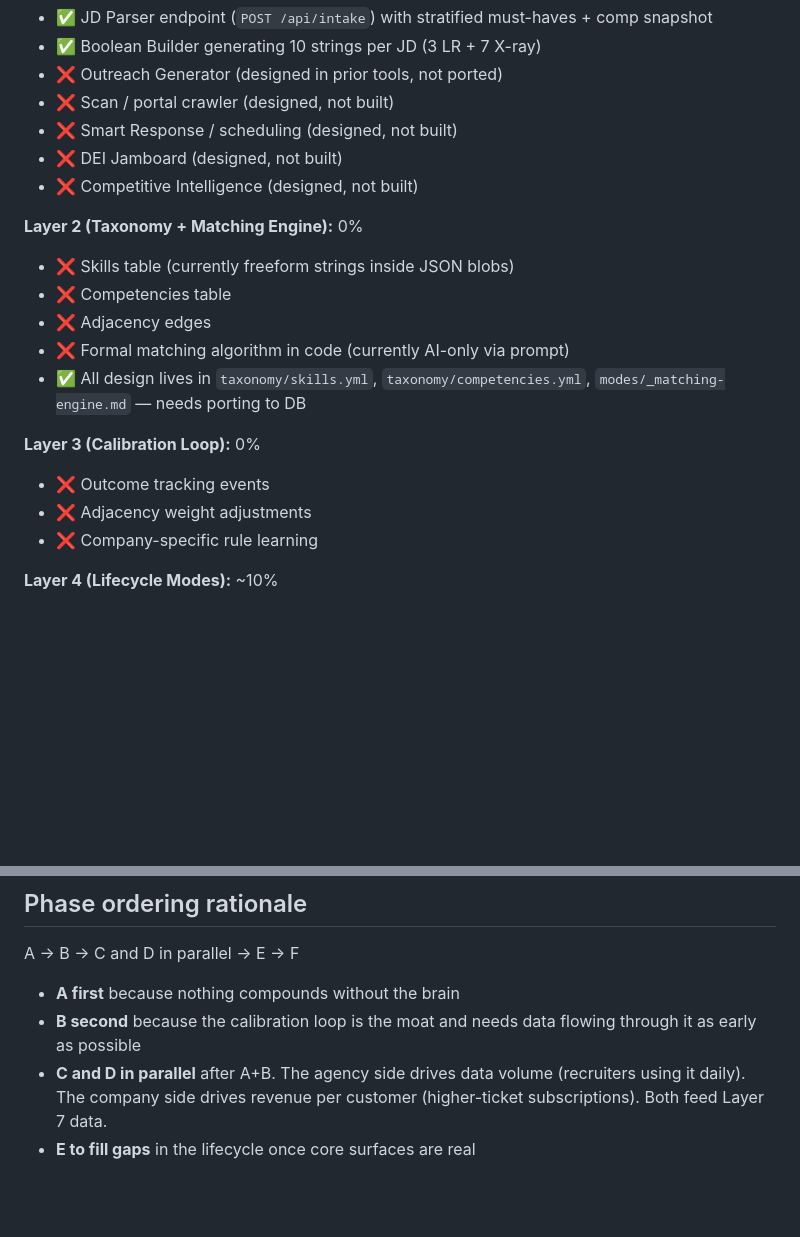
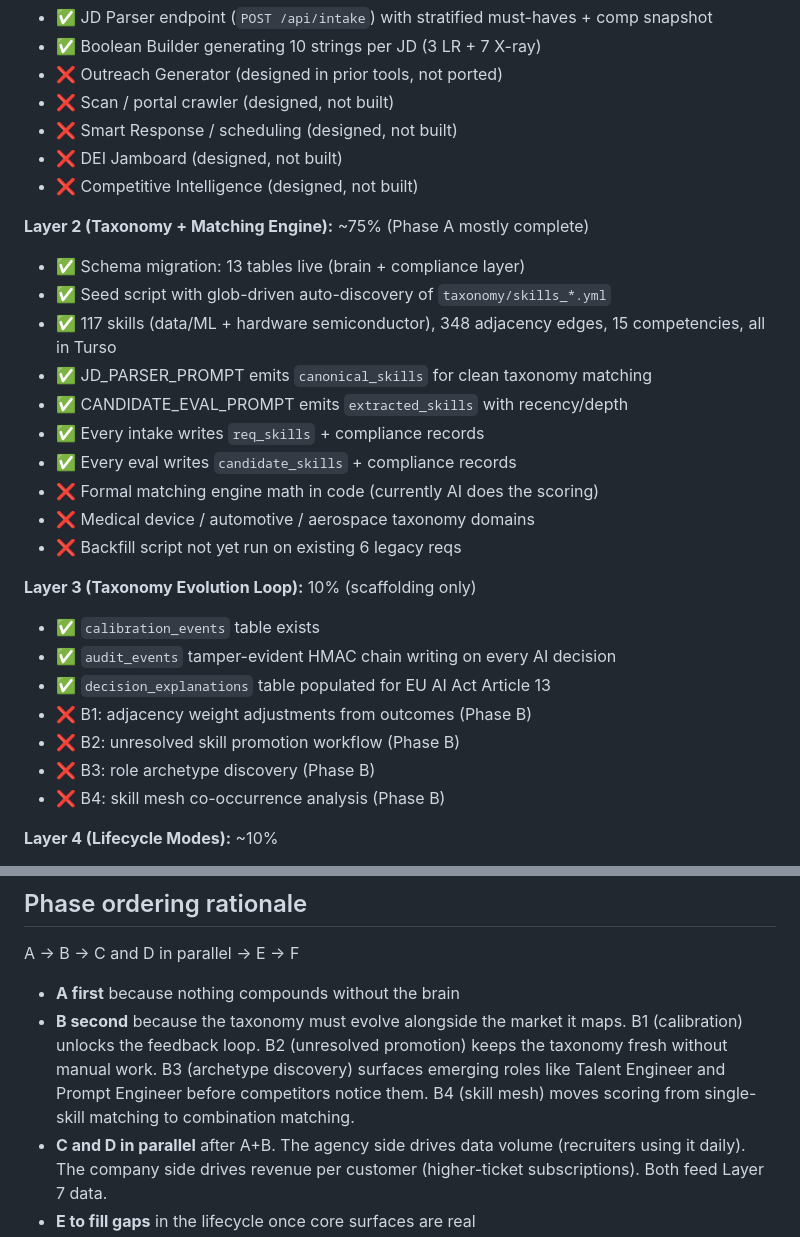
Before and after one commit to shotwellj/placement-ops, a Markdown page: ROADMAP.md, 2 parts joined by grey strips. Rendered like a GitHub page; blank space fills up the shorter version.

```diff
--- a/ROADMAP.md
+++ b/ROADMAP.md
@@ -114,18 +114,27 @@ it. Without Layer 7, we have no enterprise revenue.
 - ❌ DEI Jamboard (designed, not built)
 - ❌ Competitive Intelligence (designed, not built)
 
-**Layer 2 (Taxonomy + Matching Engine):** 0%
-- ❌ Skills table (currently freeform strings inside JSON blobs)
-- ❌ Competencies table
-- ❌ Adjacency edges
-- ❌ Formal matching algorithm in code (currently AI-only via prompt)
-- ✅ All design lives in `taxonomy/skills.yml`, `taxonomy/competencies.yml`,
-  `modes/_matching-engine.md` — needs porting to DB
+**Layer 2 (Taxonomy + Matching Engine):** ~75% (Phase A mostly complete)
+- ✅ Schema migration: 13 tables live (brain + compliance layer)
+- ✅ Seed script with glob-driven auto-discovery of `taxonomy/skills_*.yml`
+- ✅ 117 skills (data/ML + hardware semiconductor), 348 adjacency edges,
+  15 competencies, all in Turso
+- ✅ JD_PARSER_PROMPT emits `canonical_skills` for clean taxonomy matching
+- ✅ CANDIDATE_EVAL_PROMPT emits `extracted_skills` with recency/depth
+- ✅ Every intake writes `req_skills` + compliance records
+- ✅ Every eval writes `candidate_skills` + compliance records
+- ❌ Formal matching engine math in code (currently AI does the scoring)
+- ❌ Medical device / automotive / aerospace taxonomy domains
+- ❌ Backfill script not yet run on existing 6 legacy reqs
 
-**Layer 3 (Calibration Loop):** 0%
-- ❌ Outcome tracking events
-- ❌ Adjacency weight adjustments
-- ❌ Company-specific rule learning
+**Layer 3 (Taxonomy Evolution Loop):** 10% (scaffolding only)
+- ✅ `calibration_events` table exists
+- ✅ `audit_events` tamper-evident HMAC chain writing on every AI decision
+- ✅ `decision_explanations` table populated for EU AI Act Article 13
+- ❌ B1: adjacency weight adjustments from outcomes (Phase B)
+- ❌ B2: unresolved skill promotion workflow (Phase B)
+- ❌ B3: role archetype discovery (Phase B)
+- ❌ B4: skill mesh co-occurrence analysis (Phase B)
 
 **Layer 4 (Lifecycle Modes):** ~10%
 - ✅ Match (basic — candidate evaluation endpoint)
@@ -331,8 +406,12 @@ Stages still needing modes after Phases A-D:
 A → B → C and D in parallel → E → F
 
 - **A first** because nothing compounds without the brain
-- **B second** because the calibration loop is the moat and needs data
-  flowing through it as early as possible
+- **B second** because the taxonomy must evolve alongside the market it
+  maps. B1 (calibration) unlocks the feedback loop. B2 (unresolved
+  promotion) keeps the taxonomy fresh without manual work. B3 (archetype
+  discovery) surfaces emerging roles like Talent Engineer and Prompt
+  Engineer before competitors notice them. B4 (skill mesh) moves scoring
+  from single-skill matching to combination matching.
 - **C and D in parallel** after A+B. The agency side drives data volume
   (recruiters using it daily). The company side drives revenue per
   customer (higher-ticket subscriptions). Both feed Layer 7 data.
```
Also changed, not shown: other parts of ROADMAP.md (+84 -18 lines).
